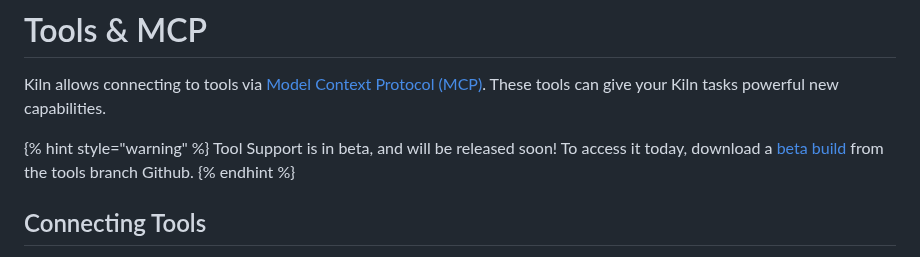
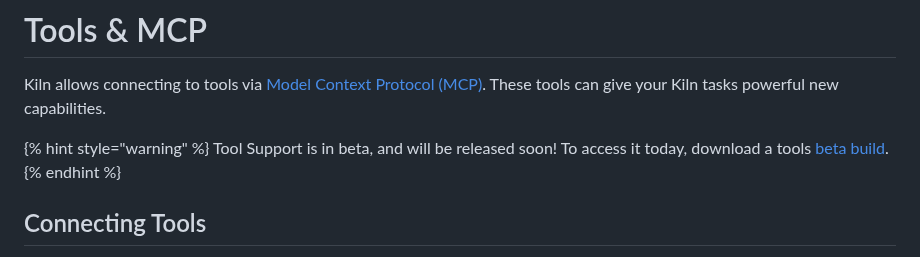
Before and after one commit to Kiln-AI/docs, a Markdown page: docs/tools-and-mcp.md, the part around the change. Drawn GitHub-style.

Commit message:
GITBOOK-225: No subject

```diff
--- a/docs/tools-and-mcp.md
+++ b/docs/tools-and-mcp.md
@@ -8,7 +8,7 @@ icon: hammer
 Kiln allows connecting to tools via [Model Context Protocol (MCP)](https://modelcontextprotocol.io). These tools can give your Kiln tasks powerful new capabilities.
 
 {% hint style="warning" %}
-Tool Support is in beta, and will be released soon! To access it today, download a [beta build](https://github.com/Kiln-AI/Kiln/actions/runs/17504215026) from the tools branch Github.
+Tool Support is in beta, and will be released soon! To access it today, download a tools [beta build](https://github.com/Kiln-AI/Kiln/actions/runs/17504215026).
 {% endhint %}
 
 ## Connecting Tools
```
